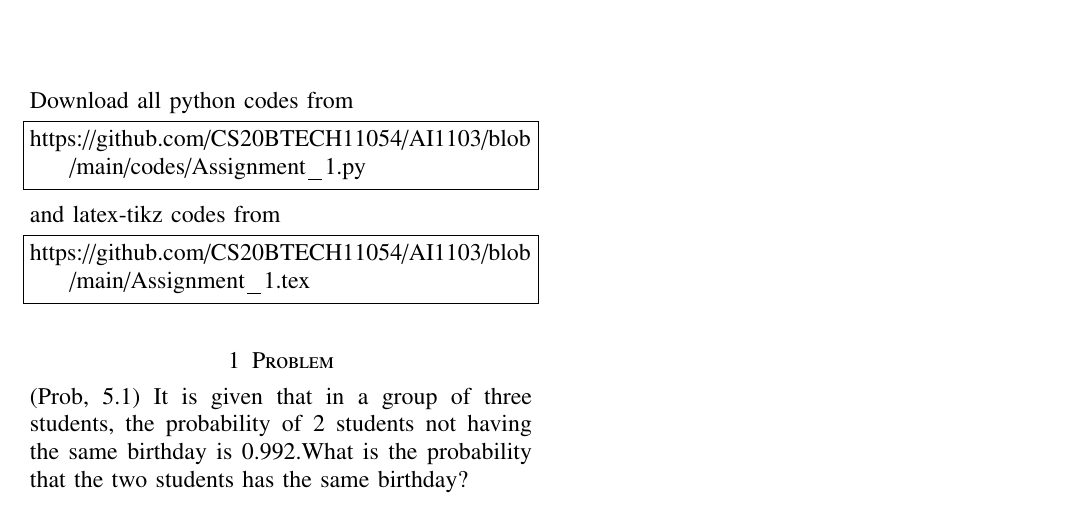
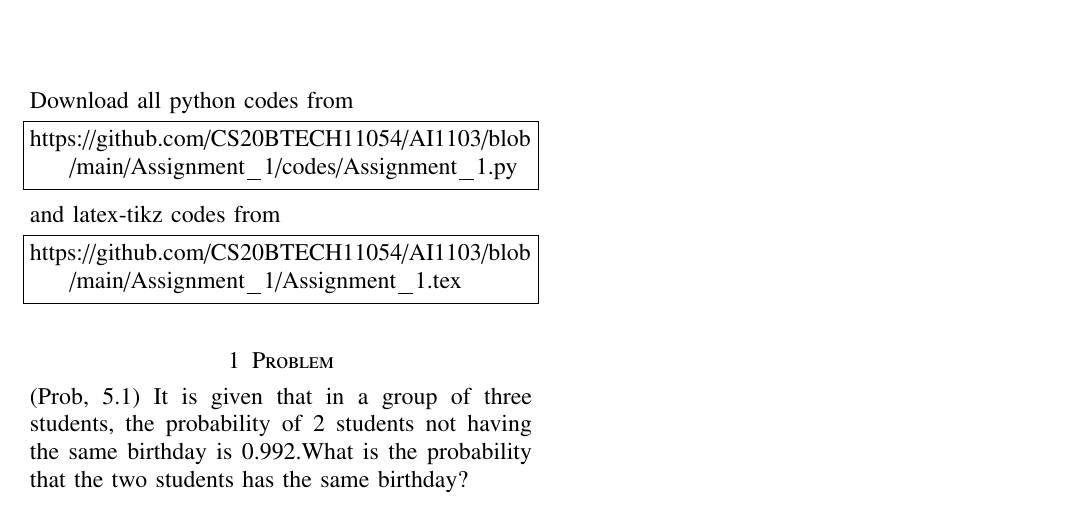
Before and after one commit to CS20BTECH11054/AI1103, a LaTeX problem sheet (Assignment_1/Assignment_1.tex): part of the page, cut so that both start at the same text. Compiled offline with pdfLaTeX.

Commit message:
Update Assignment_1.tex

```diff
--- a/Assignment_1/Assignment_1.tex
+++ b/Assignment_1/Assignment_1.tex
@@ -131,13 +131,13 @@ columns=fullflexible
 \renewcommand{\thetable}{\theenumi}
 Download all python codes from
 \begin{lstlisting}
-https://github.com/CS20BTECH11054/AI1103/blob/main/codes/Assignment_1.py
+https://github.com/CS20BTECH11054/AI1103/blob/main/Assignment_1/codes/Assignment_1.py
 \end{lstlisting}
 %
 and latex-tikz codes from
 %
 \begin{lstlisting}
-https://github.com/CS20BTECH11054/AI1103/blob/main/Assignment_1.tex
+https://github.com/CS20BTECH11054/AI1103/blob/main/Assignment_1/Assignment_1.tex
 \end{lstlisting}
 \section{Problem}
 (Prob, 5.1) It is given that in a group of three students, the probability of 2 students not having the same birthday is 0.992.What is the probability that the two students has the same birthday?
```
